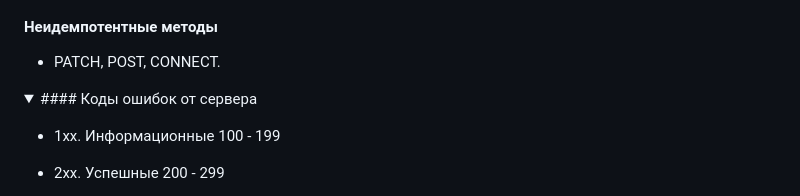
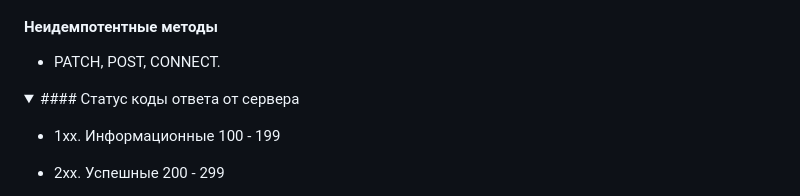
Before and after one commit to SergikEnergy/IntensivJS-39, a Markdown page: Conspect.md, the part around the change. Drawn GitHub-style; folded sections open.

Commit message:
fix: fix conspect name title

```diff
--- a/Conspect.md
+++ b/Conspect.md
@@ -64,7 +64,7 @@ A HEAD request is useful for checking what a GET request will return before actu
 - PATCH, POST, CONNECT.
 
 <details>
-<summary>#### Коды ошибок от сервера</summary>
+<summary>#### Статус коды ответа от сервера</summary>
 
 - 1xx. Информационные 100 - 199
 
```
